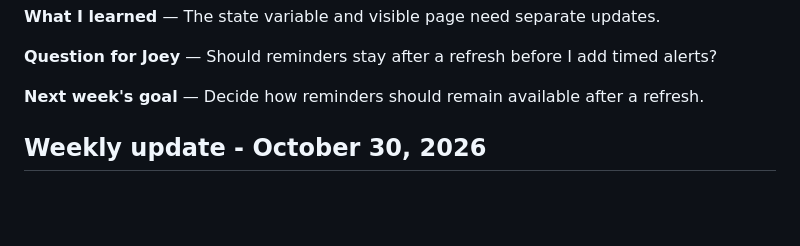
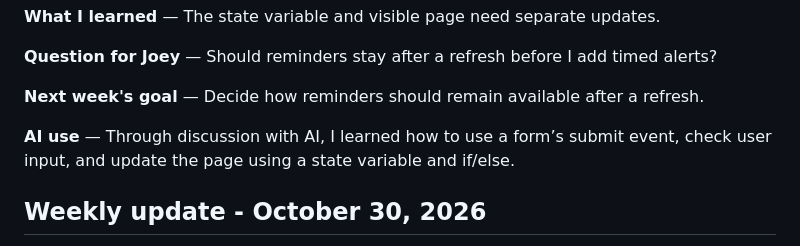
Before and after one commit to jm11420-ship-it/f26-nyu-project-ma-jiaming, a Markdown page: README.md, the part around the change. Rendered like a GitHub page; blank space fills up the shorter version.

Commit message:
Add brief Week 8 AI learning note

```diff
--- a/README.md
+++ b/README.md
@@ -30,6 +30,8 @@ This first version keeps new reminders on the current page. Refreshing returns t
 **Question for Joey** — Should reminders stay after a refresh before I add timed alerts?
 
 **Next week's goal** — Decide how reminders should remain available after a refresh.
+
+**AI use** — Through discussion with AI, I learned how to use a form’s submit event, check user input, and update the page using a state variable and if/else.
 
 ## Weekly update - October 30, 2026
 
```
